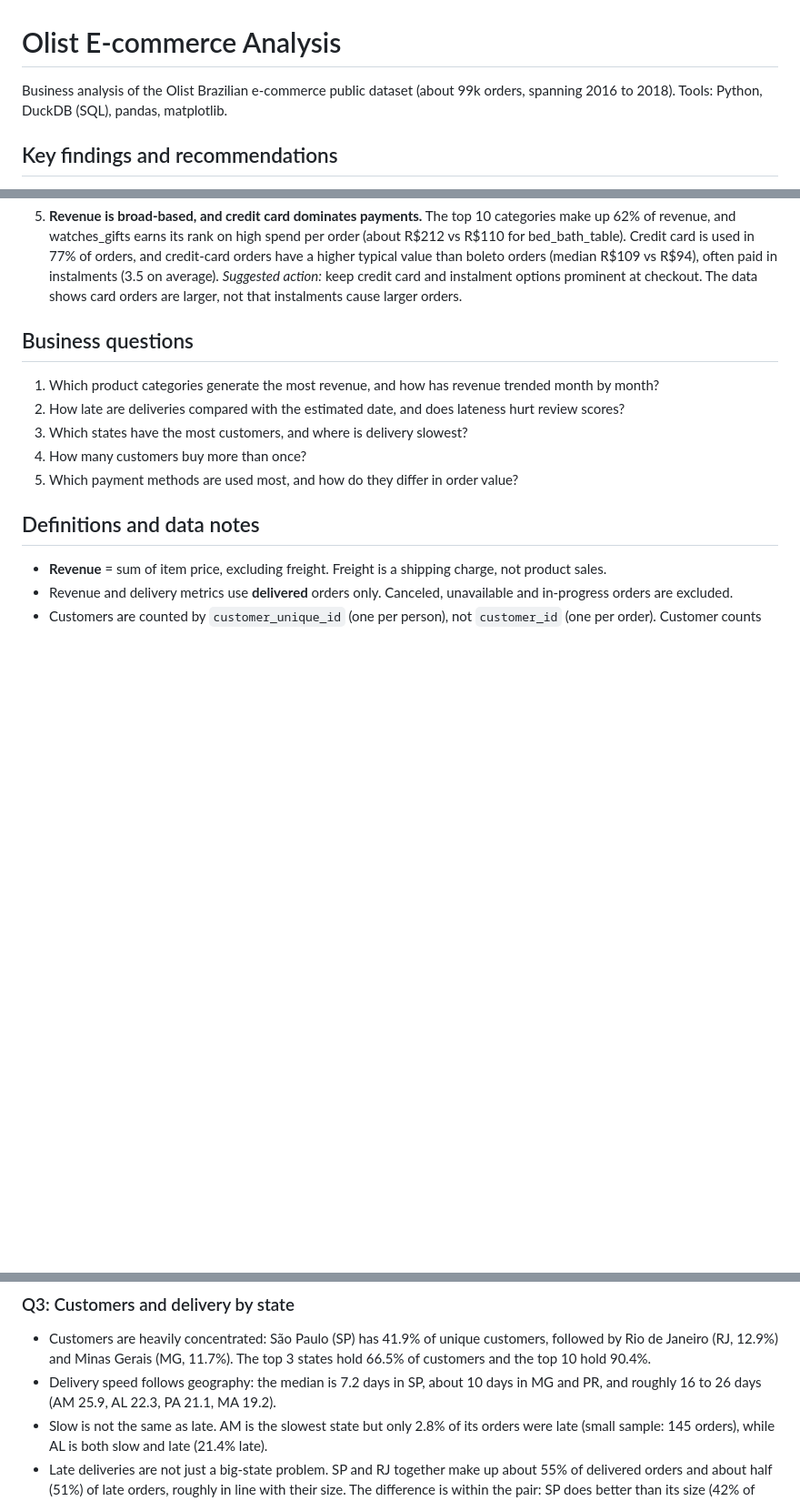
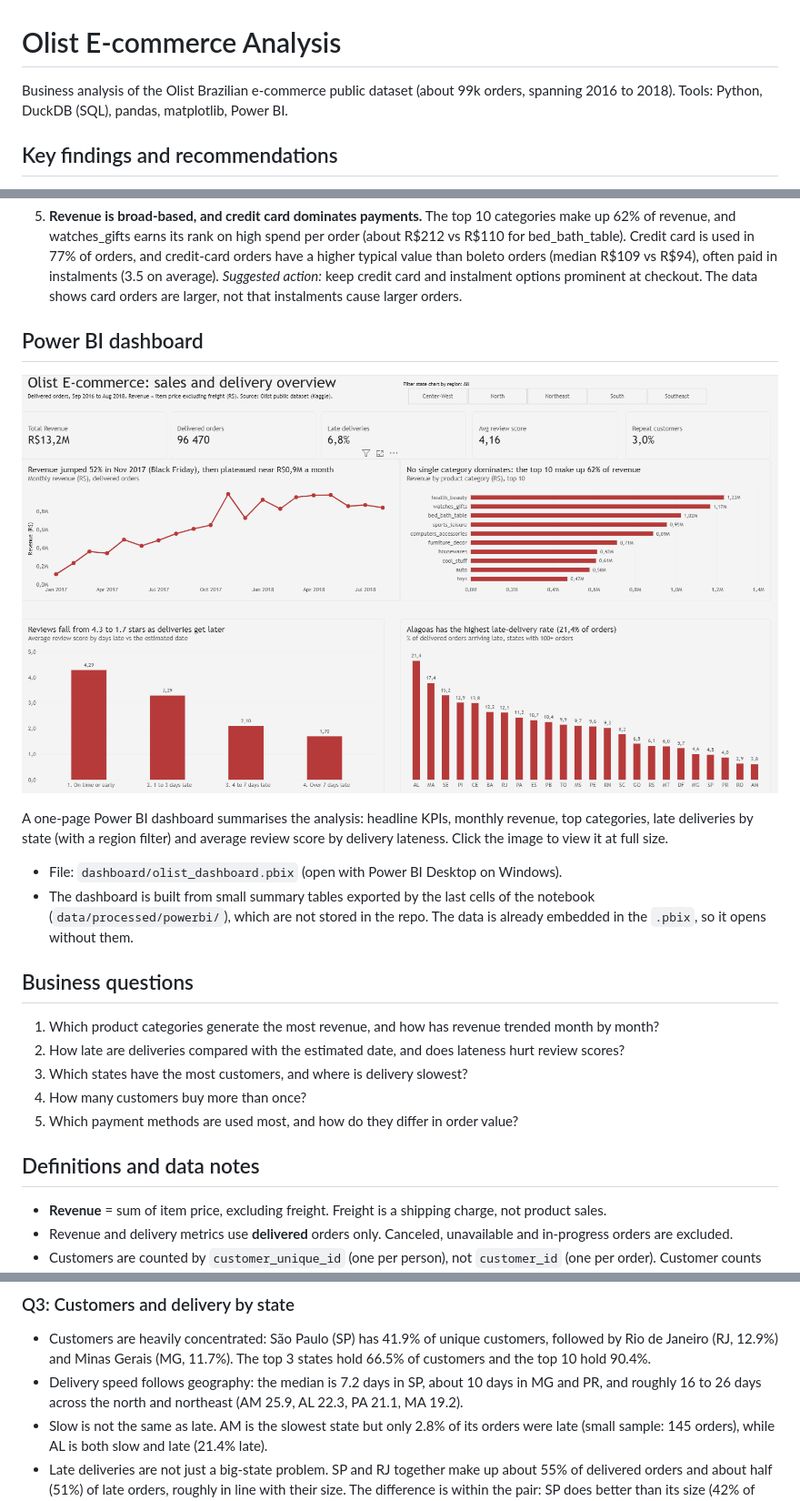
Before and after one commit to eQuaEnoo/olist-ecommerce-analysis, a Markdown page: README.md, 3 parts joined by grey strips. Shown at 91% size. Rendered like a GitHub page; pictures changed too: reports/dashboard_overview.png (added); blank space fills up the shorter version.

Commit message:
Add Power BI dashboard and README section

```diff
--- a/README.md
+++ b/README.md
@@ -1,7 +1,7 @@
 # Olist E-commerce Analysis
 
 Business analysis of the Olist Brazilian e-commerce public dataset (about 99k orders, spanning 2016 to 2018).
-Tools: Python, DuckDB (SQL), pandas, matplotlib.
+Tools: Python, DuckDB (SQL), pandas, matplotlib, Power BI.
 
 ## Key findings and recommendations
 
@@ -21,6 +21,15 @@ Scope: 96,470 delivered orders and 93,350 customers with a delivered order (Sep
 
 5. **Revenue is broad-based, and credit card dominates payments.** The top 10 categories make up 62% of revenue, and watches_gifts earns its rank on high spend per order (about R$212 vs R$110 for bed_bath_table). Credit card is used in 77% of orders, and credit-card orders have a higher typical value than boleto orders (median R$109 vs R$94), often paid in instalments (3.5 on average).
    *Suggested action:* keep credit card and instalment options prominent at checkout. The data shows card orders are larger, not that instalments cause larger orders.
+
+## Power BI dashboard
+
+[![Dashboard overview](reports/dashboard_overview.png)](reports/dashboard_overview.png)
+
+A one-page Power BI dashboard summarises the analysis: headline KPIs, monthly revenue, top categories, late deliveries by state (with a region filter) and average review score by delivery lateness. Click the image to view it at full size.
+
+- File: `dashboard/olist_dashboard.pbix` (open with Power BI Desktop on Windows).
+- The dashboard is built from small summary tables exported by the last cells of the notebook (`data/processed/powerbi/`), which are not stored in the repo. The data is already embedded in the `.pbix`, so it opens without them.
 
 ## Business questions
 1. Which product categories generate the most revenue, and how has revenue trended month by month?
@@ -76,7 +87,7 @@ The raw data and the database file are not stored in this repo (see `.gitignore`
 
 ### Q3: Customers and delivery by state
 - Customers are heavily concentrated: São Paulo (SP) has 41.9% of unique customers, followed by Rio de Janeiro (RJ, 12.9%) and Minas Gerais (MG, 11.7%). The top 3 states hold 66.5% of customers and the top 10 hold 90.4%.
-- Delivery speed follows geography: the median is 7.2 days in SP, about 10 days in MG and PR, and roughly 16 to 26 days (AM 25.9, AL 22.3, PA 21.1, MA 19.2).
+- Delivery speed follows geography: the median is 7.2 days in SP, about 10 days in MG and PR, and roughly 16 to 26 days across the north and northeast (AM 25.9, AL 22.3, PA 21.1, MA 19.2).
 - Slow is not the same as late. AM is the slowest state but only 2.8% of its orders were late (small sample: 145 orders), while AL is both slow and late (21.4% late).
 - Late deliveries are not just a big-state problem. SP and RJ together make up about 55% of delivered orders and about half (51%) of late orders, roughly in line with their size. The difference is within the pair: SP does better than its size (42% of orders, 28% of late orders), while RJ does worse (13% of orders, 23% of late orders; 12.1% of its orders are late vs 4.5% in SP) and has lower reviews (3.97 vs 4.25).
 - States with higher late rates have lower average reviews, consistent with Q2: across the 24 states, the correlation between late rate and average review score is -0.91. The lowest-rated states (MA 3.83, AL 3.85, PA and SE 3.91) all have late rates above 11%. This is a state-level pattern, so it supports the order-level result in Q2 rather than replacing it.
```
Also changed, not shown: other parts of README.md (+2 -0 lines), 2 other files.
